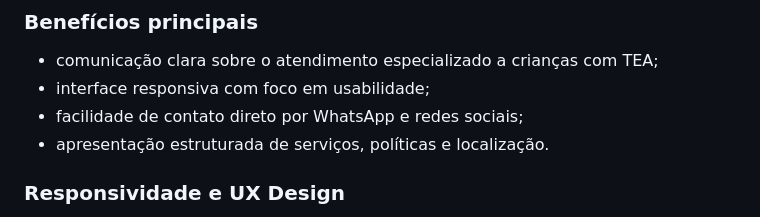
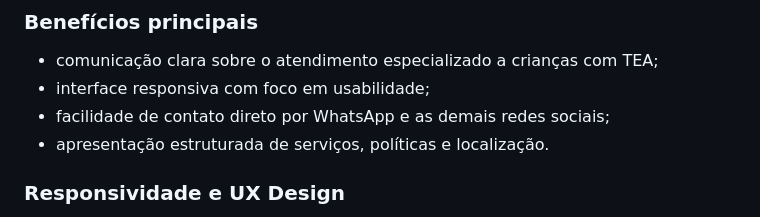
Before and after one commit to NatanLuz/ProjetoCorteAzulTea, a Markdown page: readme.MD, the part around one of its changes. GitHub-like rendering.

Commit message:
Atualizando o readme
Corrected wording for clarity regarding social media contact.

```diff
--- a/readme.MD
+++ b/readme.MD
@@ -14,7 +15,7 @@ O projeto recebeu uma ficha de anamnese integrada, que permite o preenchimento d
 
 - comunicação clara sobre o atendimento especializado a crianças com TEA;
 - interface responsiva com foco em usabilidade;
-- facilidade de contato direto por WhatsApp e redes sociais;
+- facilidade de contato direto por WhatsApp e as demais redes sociais;
 - apresentação estruturada de serviços, políticas e localização.
 
 ### Responsividade e UX Design
```
Also changed, not shown: other parts of readme.MD (+1 -0 lines).
